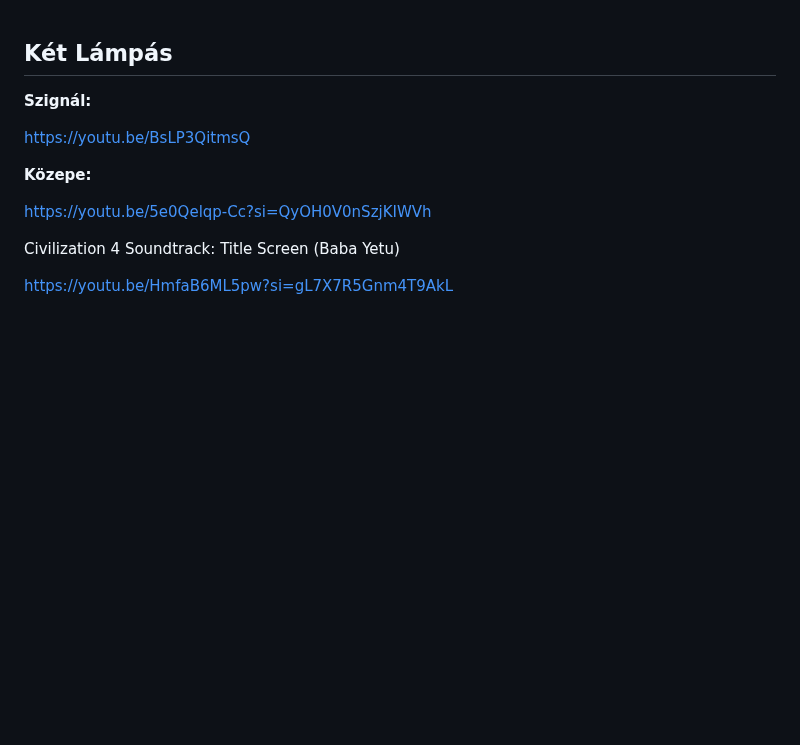
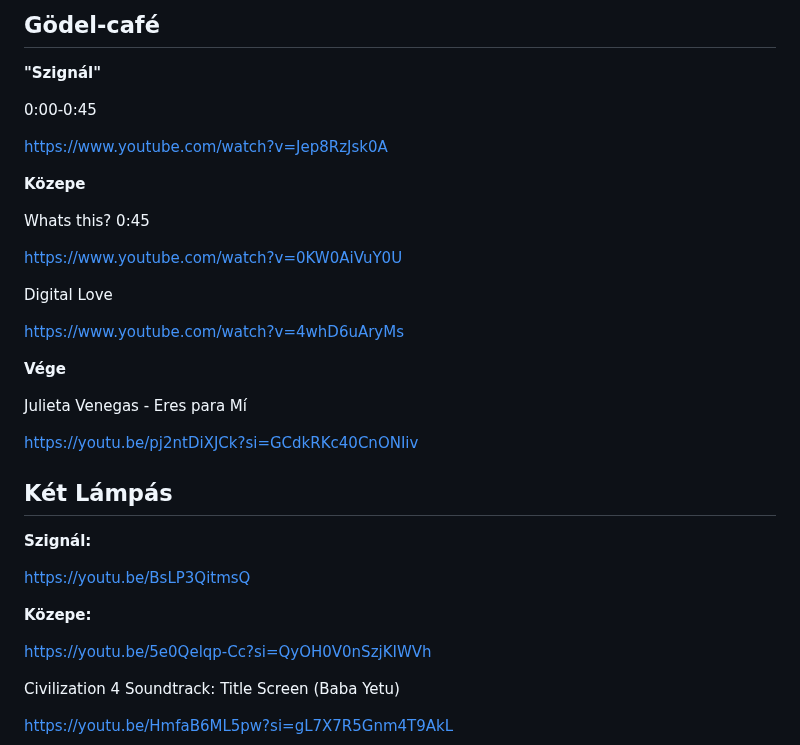
Before and after one commit to mozow01/InfoMC, a Markdown page: kl.md, the part around the change. GitHub-like rendering; blank space fills up the shorter version.

```diff
--- a/kl.md
+++ b/kl.md
@@ -1,3 +1,28 @@
+## Gödel-café
+
+**"Szignál"**
+
+0:00-0:45
+
+https://www.youtube.com/watch?v=Jep8RzJsk0A
+
+**Közepe**
+
+Whats this? 0:45
+
+https://www.youtube.com/watch?v=0KW0AiVuY0U
+
+Digital Love
+
+https://www.youtube.com/watch?v=4whD6uAryMs
+
+
+**Vége**
+
+Julieta Venegas - Eres para Mí
+
+https://youtu.be/pj2ntDiXJCk?si=GCdkRKc40CnONIiv
+
 ## Két Lámpás
 
 **Szignál:**
```
